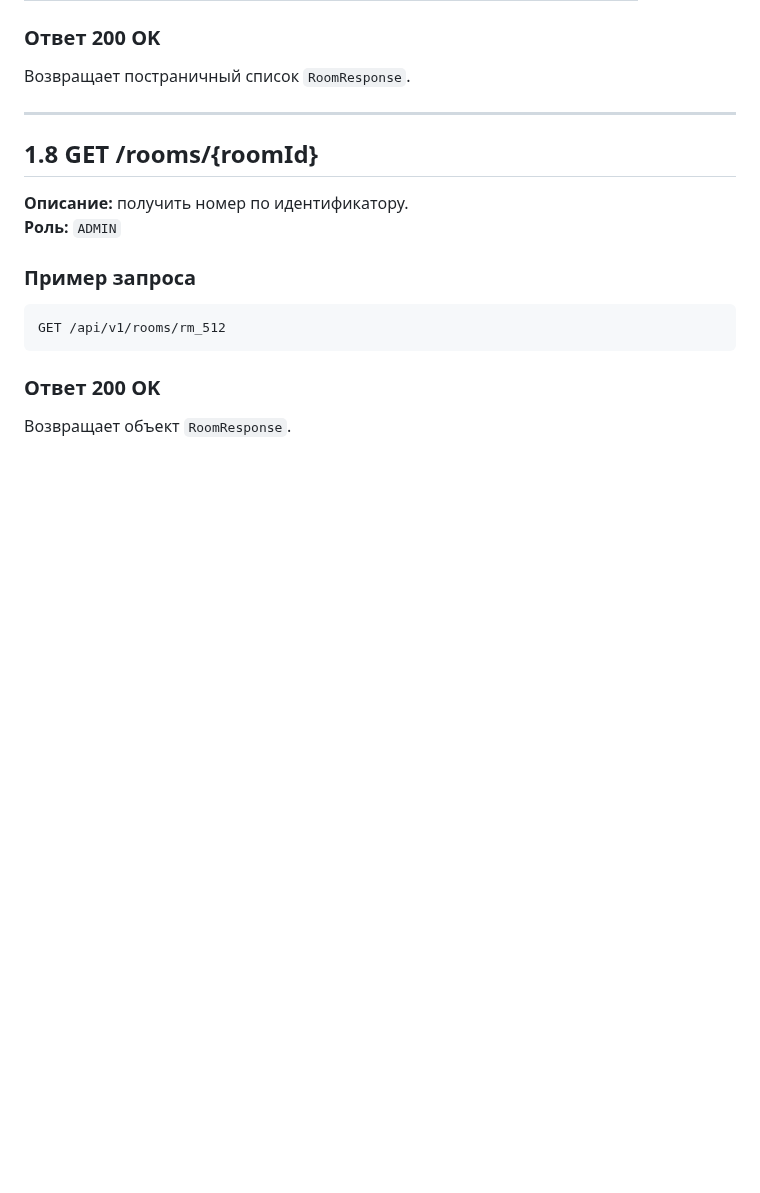
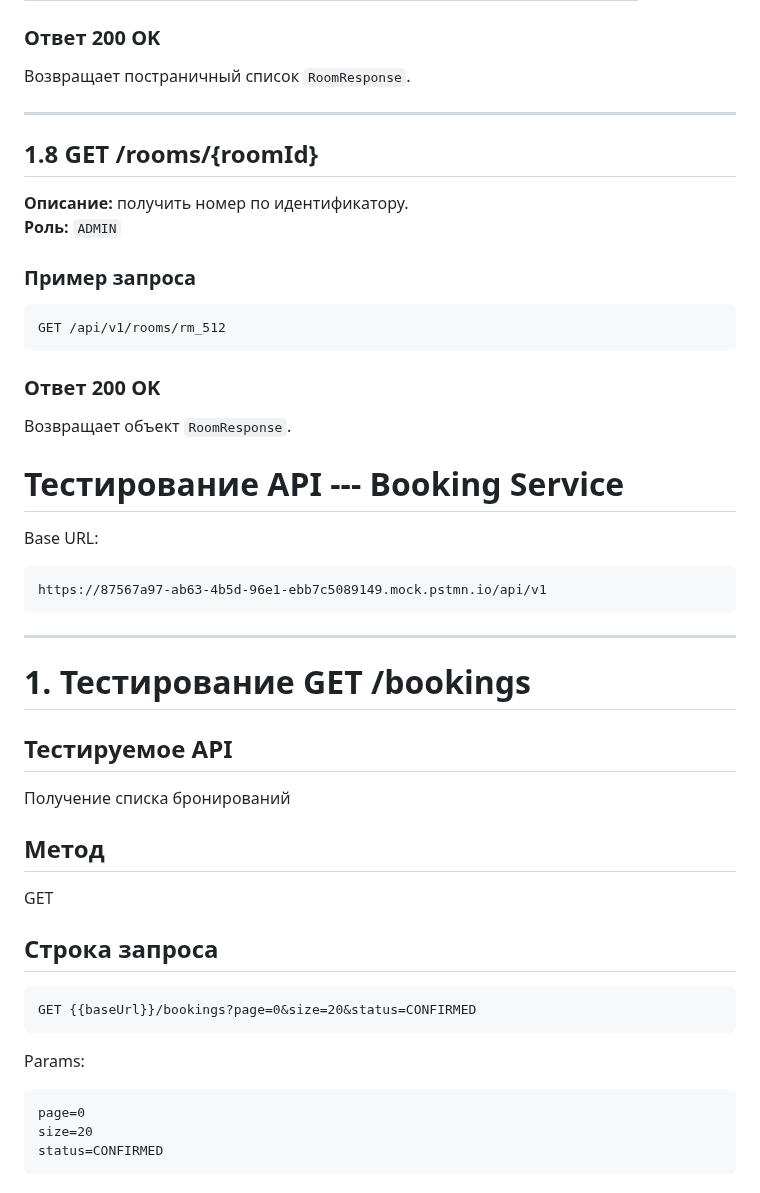
Before and after one commit to Yarixxxxx/Architecture-25-26, a Markdown page: Lab Work №4/Lab 4.md, the part around one of its changes. Drawn GitHub-style; blank space fills up the shorter version.

```diff
--- a/Lab Work №4/Lab 4.md
+++ b/Lab Work №4/Lab 4.md
@@ -233,3 +233,35 @@ GET /api/v1/rooms/rm_512
 ### Ответ 200 OK
 
 Возвращает объект `RoomResponse`.
+
+
+
+# Тестирование API --- Booking Service
+
+
+Base URL:
+
+    https://87567a97-ab63-4b5d-96e1-ebb7c5089149.mock.pstmn.io/api/v1
+
+------------------------------------------------------------------------
+
+# 1. Тестирование GET /bookings
+
+## Тестируемое API
+
+Получение списка бронирований
+
+## Метод
+
+GET
+
+## Строка запроса
+
+    GET {{baseUrl}}/bookings?page=0&size=20&status=CONFIRMED
+
+Params:
+
+    page=0
+    size=20
+    status=CONFIRMED
+
```
Also changed, not shown: other parts of Lab Work №4/Lab 4.md (+12 -0 lines).
